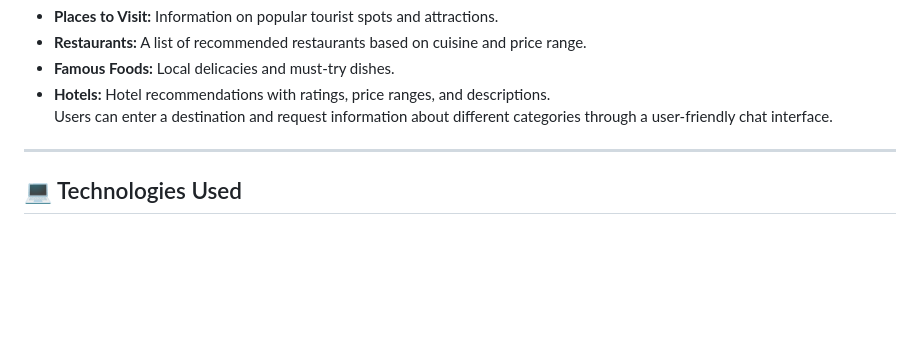
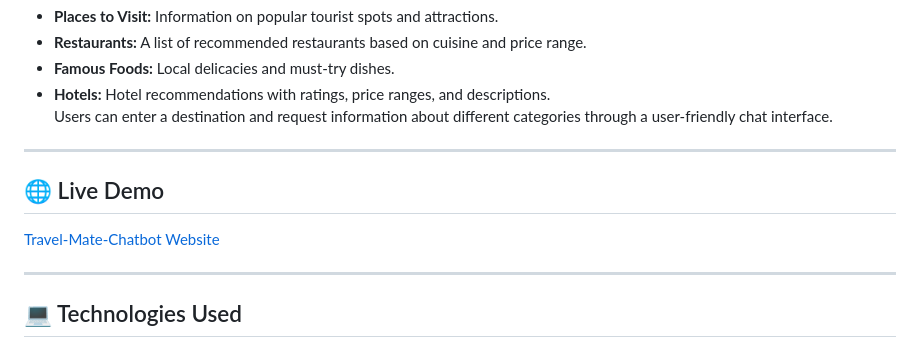
Before and after one commit to MokeshwaranRajendran/Travel-Mate-Chatbot, a Markdown page: README.md, the part around the change. Rendered like a GitHub page; blank space fills up the shorter version.

```diff
--- a/README.md
+++ b/README.md
@@ -12,6 +12,10 @@ Users can enter a destination and request information about different categories
 
 ---
 
+## 🌐 Live Demo
+[Travel-Mate-Chatbot Website](https://mokeshwaranrajendran.github.io/Travel-Mate-Chatbot/)
+
+---
 ## 💻 Technologies Used
 
 - **HTML, CSS, JavaScript** – To create an interactive and responsive chatbot interface.
```
